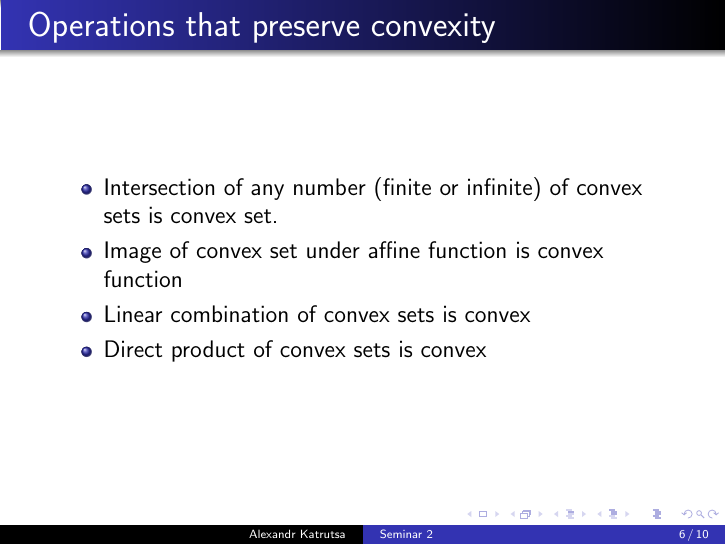
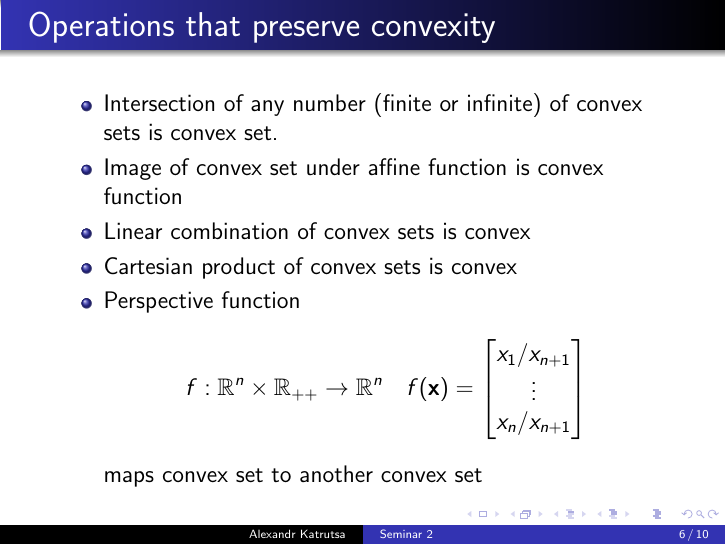
Before and after one commit to amkatrutsa/optimization_course, LaTeX slides (02-Convex/Seminar2en.tex): page 6 of 10. The pictures show the PDF file 02-Convex/Seminar2en.pdf that the author committed with the source.

Commit message:
Add perspective in en version

```diff
--- a/02-Convex/Seminar2en.tex
+++ b/02-Convex/Seminar2en.tex
@@ -88,7 +88,16 @@ A set $\left\{ \sum\limits_{i=1}^k \theta_i x_i \; | \; x_i \in G, {\color{red}{
 \item Intersection of any number (finite or infinite) of convex sets is convex set.
 \item Image of convex set under affine function is convex function
 \item Linear combination of convex sets is convex
-\item Direct product of convex sets is convex
+\item Cartesian product of convex sets is convex
+\item Perspective function
+\[
+f: \bbR^{n} \times \bbR_{++} \to \bbR^n \quad f(\bx) = \begin{bmatrix}
+x_1 / x_{n+1}\\
+\vdots \\
+x_n / x_{n+1}
+\end{bmatrix}
+\]
+ maps convex set to another convex set
 \end{itemize}
 \end{frame}
 
```
Also changed, not shown: 02-Convex/Seminar2en.pdf.
